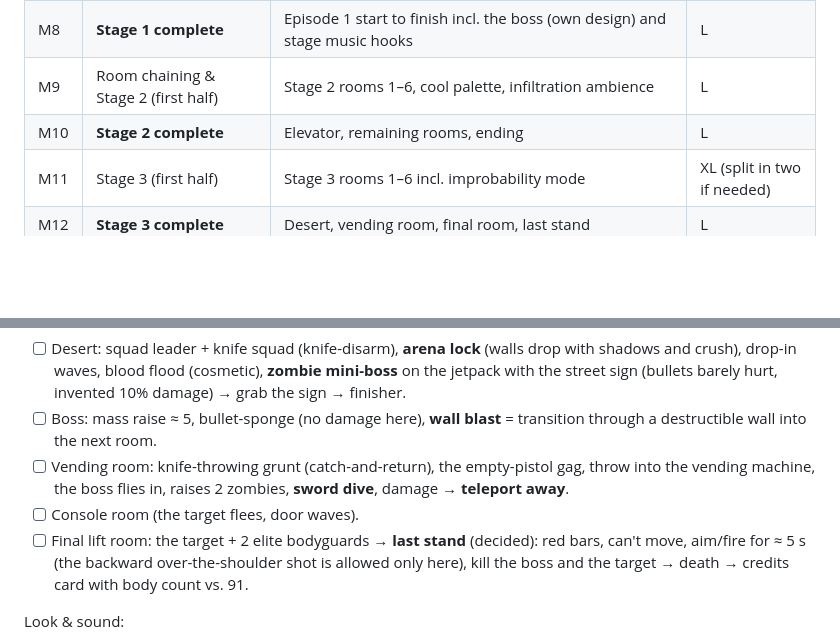
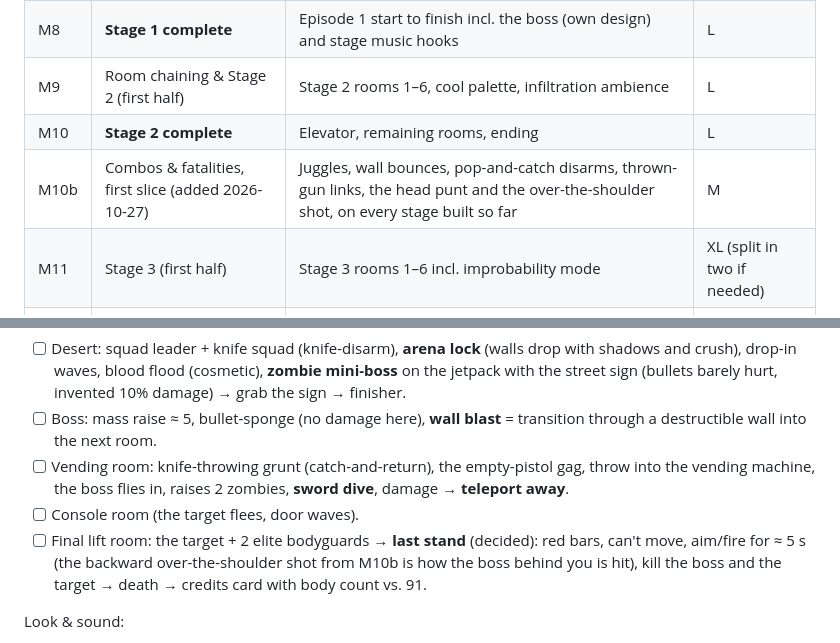
Before and after one commit to ikepaul/MadnessCombat, a Markdown page: PLAN.md, 2 parts joined by grey strips. Rendered like a GitHub page; blank space fills up the shorter version.

```diff
--- a/PLAN.md
+++ b/PLAN.md
@@ -20,6 +20,7 @@ Decisions live in `research/design-decisions.md` (gameplay), `design/art-directi
 | M8 | **Stage 1 complete** | Episode 1 start to finish incl. the boss (own design) and stage music hooks | L |
 | M9 | Room chaining & Stage 2 (first half) | Stage 2 rooms 1–6, cool palette, infiltration ambience | L |
 | M10 | **Stage 2 complete** | Elevator, remaining rooms, ending | L |
+| M10b | Combos & fatalities, first slice (added 2026-10-27) | Juggles, wall bounces, pop-and-catch disarms, thrown-gun links, the head punt and the over-the-shoulder shot, on every stage built so far | M |
 | M11 | Stage 3 (first half) | Stage 3 rooms 1–6 incl. improbability mode | XL (split in two if needed) |
 | M12 | **Stage 3 complete** | Desert, vending room, final room, last stand | L |
 | M13 | Game shell & final polish | Title, stage select, settings (incl. effect intensity), checkpoints, final art/audio pass | M |
@@ -366,7 +394,7 @@ Build:
 - [ ] Boss: mass raise ≈ 5, bullet-sponge (no damage here), **wall blast** = transition through a destructible wall into the next room.
 - [ ] Vending room: knife-throwing grunt (catch-and-return), the empty-pistol gag, throw into the vending machine, the boss flies in, raises 2 zombies, **sword dive**, damage → **teleport away**.
 - [ ] Console room (the target flees, door waves).
-- [ ] Final lift room: the target + 2 elite bodyguards → **last stand** (decided): red bars, can't move, aim/fire for ≈ 5 s (the backward over-the-shoulder shot is allowed only here), kill the boss and the target → death → credits card with body count vs. 91.
+- [ ] Final lift room: the target + 2 elite bodyguards → **last stand** (decided): red bars, can't move, aim/fire for ≈ 5 s (the backward over-the-shoulder shot from M10b is how the boss behind you is hit), kill the boss and the target → death → credits card with body count vs. 91.
 
 Look & sound:
 - [ ] Wall drops with dust and impact shake, the blood flood spreading, the wall-blast hole, teleport implosion VFX, last-stand red bars + heartbeat + desaturation fade.
```
Also changed, not shown: other parts of PLAN.md (+27 -0 lines), design/combos-and-fatalities.md (added, +145 -0 lines), research/design-decisions.md (+5 -1 lines).
